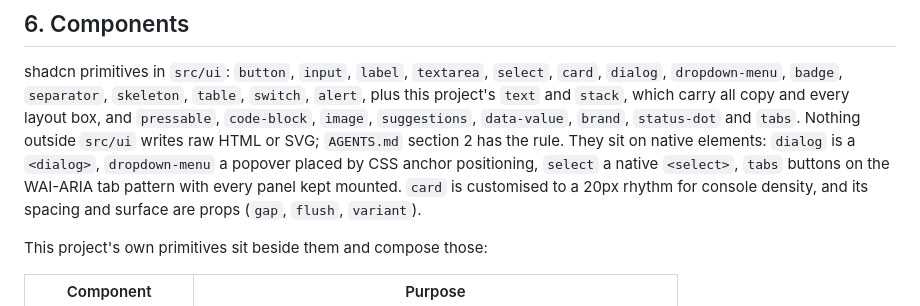
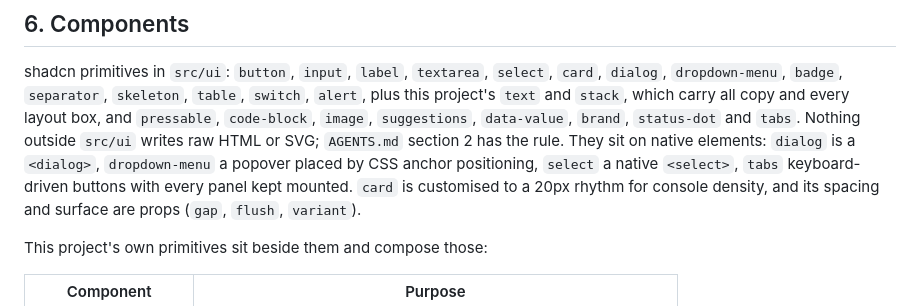
Before and after one commit to GreatRedem/TeamAgent, a Markdown page: DESIGN.md, the part around the change. Drawn GitHub-style.

```diff
--- a/DESIGN.md
+++ b/DESIGN.md
@@ -182,7 +182,7 @@ all copy and every layout box, and `pressable`, `code-block`, `image`,
 Nothing outside `src/ui` writes raw HTML or SVG; `AGENTS.md` section 2 has the
 rule. They sit on native elements: `dialog` is a
 `<dialog>`, `dropdown-menu` a popover placed by CSS anchor positioning, `select` a
-native `<select>`, `tabs` buttons on the WAI-ARIA tab pattern with every panel kept
+native `<select>`, `tabs` keyboard-driven buttons with every panel kept
 mounted. `card` is customised to a 20px rhythm for
 console density, and its spacing and surface are props (`gap`, `flush`, `variant`).
 
```
Also changed, not shown: AGENTS.md (+5 -5 lines), CLAUDE.md (+10 -0 lines).
